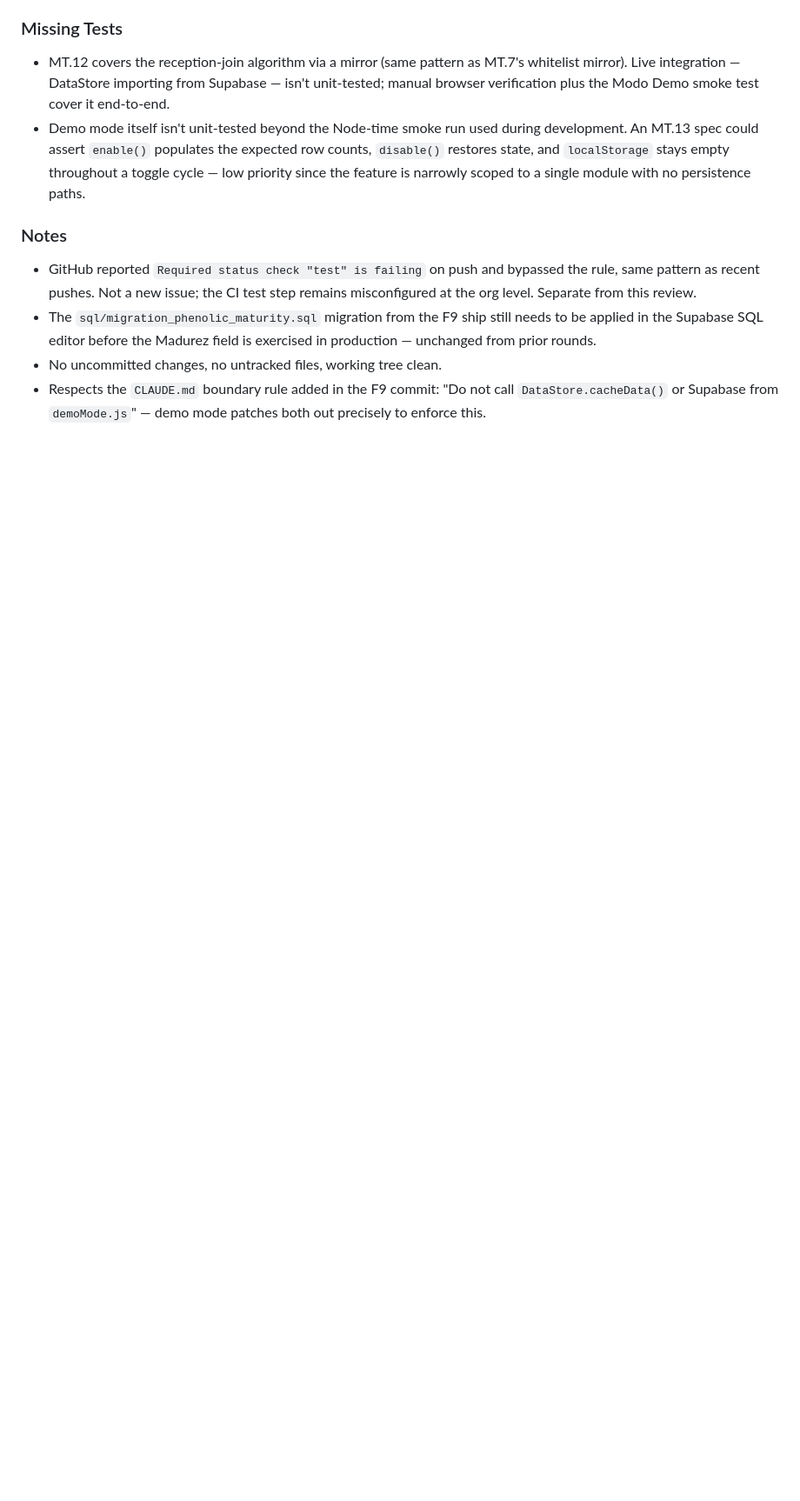
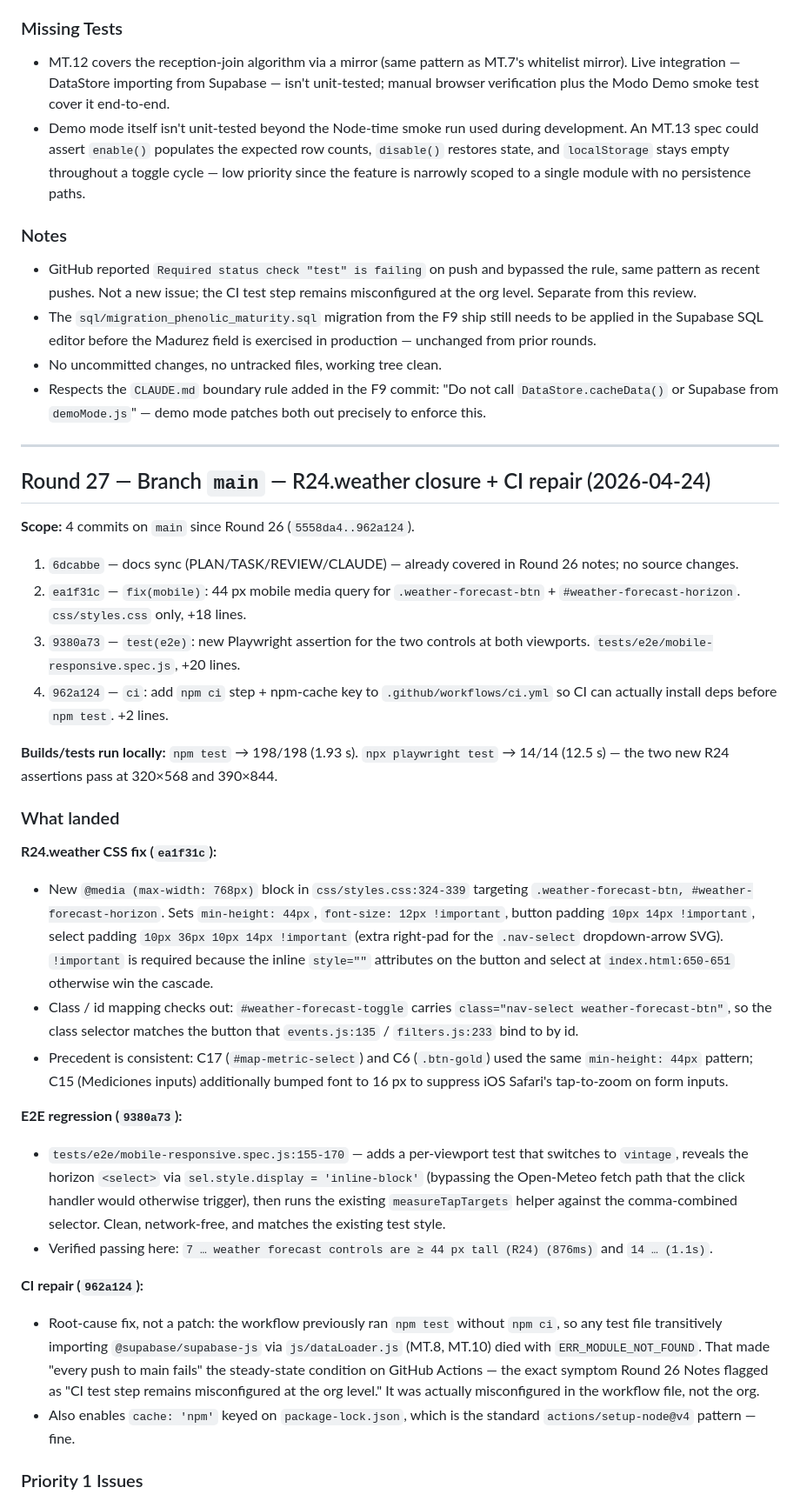
Before and after one commit to hackesmit/monte-xanic-dashboard, a Markdown page: REVIEW.md, the part around one of its changes. Shown at 87% size. GitHub-like rendering; blank space fills up the shorter version.

```diff
--- a/REVIEW.md
+++ b/REVIEW.md
@@ -675,3 +675,33 @@ None. The reception join preserves ranking integrity (cohort keying unchanged, l
 - The `sql/migration_phenolic_maturity.sql` migration from the F9 ship still needs to be applied in the Supabase SQL editor before the Madurez field is exercised in production — unchanged from prior rounds.
 - No uncommitted changes, no untracked files, working tree clean.
 - Respects the `CLAUDE.md` boundary rule added in the F9 commit: "Do not call `DataStore.cacheData()` or Supabase from `demoMode.js`" — demo mode patches both out precisely to enforce this.
+
+---
+
+## Round 27 — Branch `main` — R24.weather closure + CI repair (2026-04-24)
+
+**Scope:** 4 commits on `main` since Round 26 (`5558da4..962a124`).
+1. `6dcabbe` — docs sync (PLAN/TASK/REVIEW/CLAUDE) — already covered in Round 26 notes; no source changes.
+2. `ea1f31c` — `fix(mobile)`: 44 px mobile media query for `.weather-forecast-btn` + `#weather-forecast-horizon`. `css/styles.css` only, +18 lines.
+3. `9380a73` — `test(e2e)`: new Playwright assertion for the two controls at both viewports. `tests/e2e/mobile-responsive.spec.js`, +20 lines.
+4. `962a124` — `ci`: add `npm ci` step + npm-cache key to `.github/workflows/ci.yml` so CI can actually install deps before `npm test`. +2 lines.
+
+**Builds/tests run locally:** `npm test` → 198/198 (1.93 s). `npx playwright test` → 14/14 (12.5 s) — the two new R24 assertions pass at 320×568 and 390×844.
+
+### What landed
+
+**R24.weather CSS fix (`ea1f31c`):**
+- New `@media (max-width: 768px)` block in `css/styles.css:324-339` targeting `.weather-forecast-btn, #weather-forecast-horizon`. Sets `min-height: 44px`, `font-size: 12px !important`, button padding `10px 14px !important`, select padding `10px 36px 10px 14px !important` (extra right-pad for the `.nav-select` dropdown-arrow SVG). `!important` is required because the inline `style=""` attributes on the button and select at `index.html:650-651` otherwise win the cascade.
+- Class / id mapping checks out: `#weather-forecast-toggle` carries `class="nav-select weather-forecast-btn"`, so the class selector matches the button that `events.js:135` / `filters.js:233` bind to by id.
+- Precedent is consistent: C17 (`#map-metric-select`) and C6 (`.btn-gold`) used the same `min-height: 44px` pattern; C15 (Mediciones inputs) additionally bumped font to 16 px to suppress iOS Safari's tap-to-zoom on form inputs.
+
+**E2E regression (`9380a73`):**
+- `tests/e2e/mobile-responsive.spec.js:155-170` — adds a per-viewport test that switches to `vintage`, reveals the horizon `<select>` via `sel.style.display = 'inline-block'` (bypassing the Open-Meteo fetch path that the click handler would otherwise trigger), then runs the existing `measureTapTargets` helper against the comma-combined selector. Clean, network-free, and matches the existing test style.
+- Verified passing here: `7 … weather forecast controls are ≥ 44 px tall (R24) (876ms)` and `14 … (1.1s)`.
+
+**CI repair (`962a124`):**
+- Root-cause fix, not a patch: the workflow previously ran `npm test` without `npm ci`, so any test file transitively importing `@supabase/supabase-js` via `js/dataLoader.js` (MT.8, MT.10) died with `ERR_MODULE_NOT_FOUND`. That made "every push to main fails" the steady-state condition on GitHub Actions — the exact symptom Round 26 Notes flagged as "CI test step remains misconfigured at the org level." It was actually misconfigured in the workflow file, not the org.
+- Also enables `cache: 'npm'` keyed on `package-lock.json`, which is the standard `actions/setup-node@v4` pattern — fine.
+
+### Priority 1 Issues
+
```
Also changed, not shown: other parts of REVIEW.md (+18 -2 lines).
